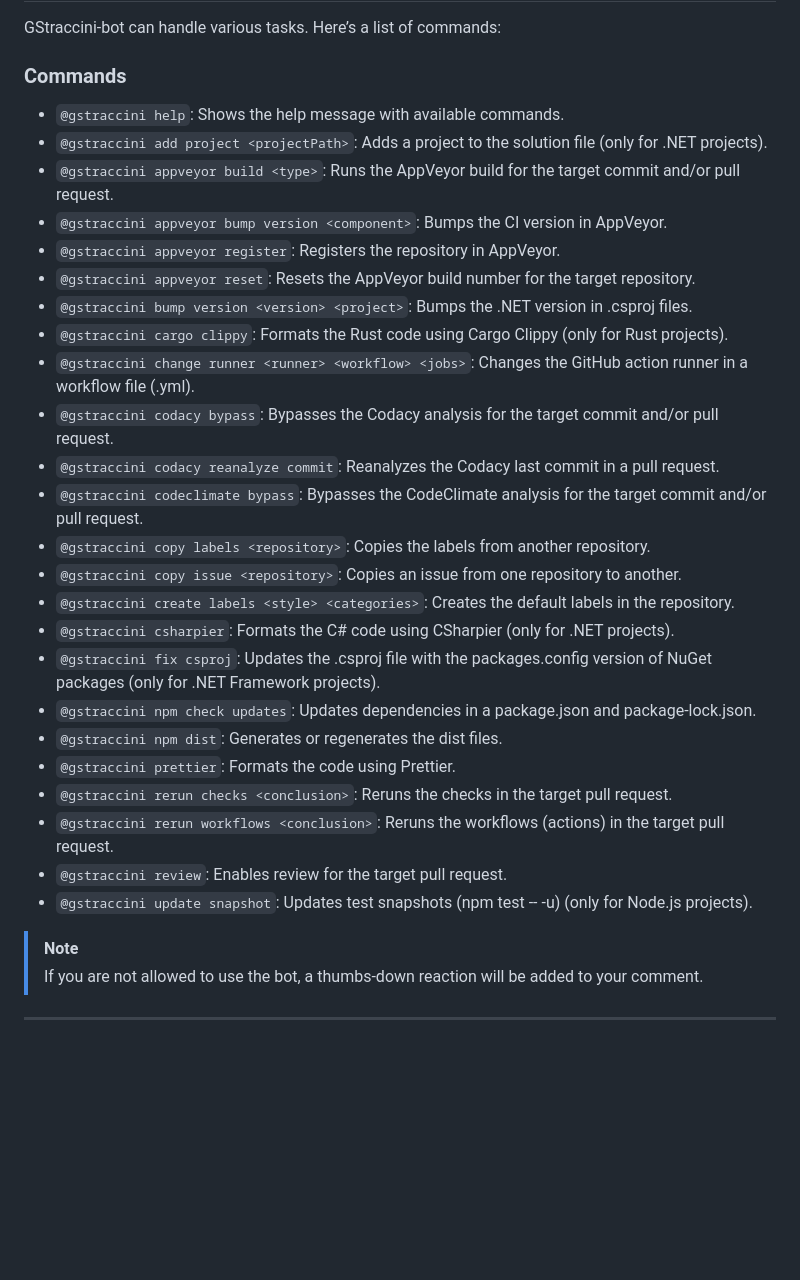
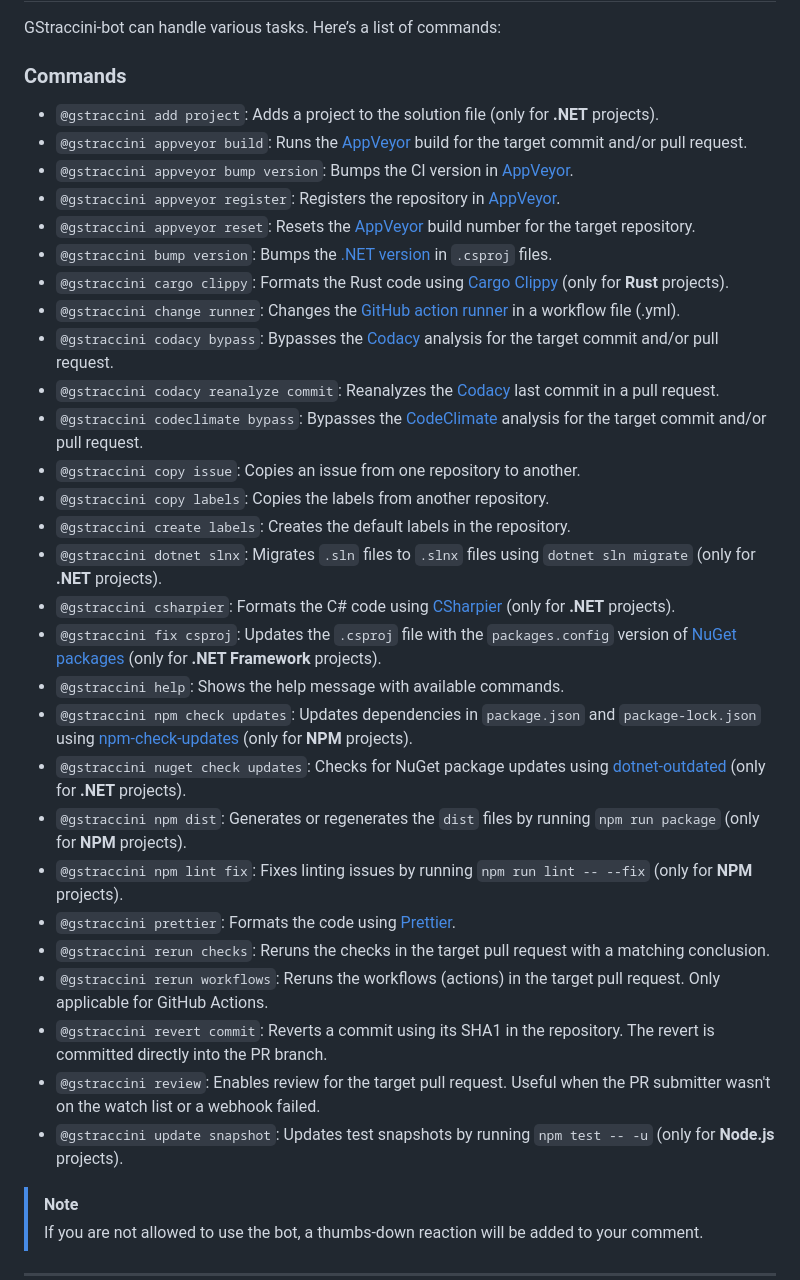
Before and after one commit to guibranco/gstraccini-bot-website, a Markdown page: README.md, the part around the change. GitHub-like rendering; blank space fills up the shorter version.

Commit message:
Update README.md (#501)
Co-authored-by: gstraccini[bot] <150967461+gstraccini[bot]@users.noreply.github.com>

```diff
--- a/README.md
+++ b/README.md
@@ -38,30 +38,36 @@ GStraccini-bot can handle various tasks. Here’s a list of commands:
 
 ### Commands
 
+- `@gstraccini add project`: Adds a project to the solution file (only for **.NET** projects).
+- `@gstraccini appveyor build`: Runs the [AppVeyor](https://ci.appveyor.com) build for the target commit and/or pull request.
+- `@gstraccini appveyor bump version`: Bumps the CI version in [AppVeyor](https://ci.appveyor.com).
+- `@gstraccini appveyor register`: Registers the repository in [AppVeyor](https://ci.appveyor.com).
+- `@gstraccini appveyor reset`: Resets the [AppVeyor](https://ci.appveyor.com) build number for the target repository.
+- `@gstraccini bump version`: Bumps the [.NET version](https://dotnet.microsoft.com/en-us/platform/support/policy/dotnet-core) in `.csproj` files.
+- `@gstraccini cargo clippy`: Formats the Rust code using [Cargo Clippy](https://doc.rust-lang.org/clippy/usage.html) (only for **Rust** projects).
+- `@gstraccini change runner`: Changes the [GitHub action runner](https://docs.github.com/en/actions/using-github-hosted-runners/about-github-hosted-runners) in a workflow file (.yml).
+- `@gstraccini codacy bypass`: Bypasses the [Codacy](https://www.codacy.com) analysis for the target commit and/or pull request.
+- `@gstraccini codacy reanalyze commit`: Reanalyzes the [Codacy](https://www.codacy.com) last commit in a pull request.
+- `@gstraccini codeclimate bypass`: Bypasses the [CodeClimate](https://codeclimate.com) analysis for the target commit and/or pull request.
+- `@gstraccini copy issue`: Copies an issue from one repository to another.
+- `@gstraccini copy labels`: Copies the labels from another repository.
+- `@gstraccini create labels`: Creates the default labels in the repository.
+- `@gstraccini dotnet slnx`: Migrates `.sln` files to `.slnx` files using `dotnet sln migrate` (only for **.NET** projects).
+- `@gstraccini csharpier`: Formats the C# code using [CSharpier](https://csharpier.com) (only for **.NET** projects).
+- `@gstraccini fix csproj`: Updates the `.csproj` file with the `packages.config` version of [NuGet packages](https://nuget.org) (only for **.NET Framework** projects).
 - `@gstraccini help`: Shows the help message with available commands.
-- `@gstraccini add project <projectPath>`: Adds a project to the solution file (only for .NET projects).
-- `@gstraccini appveyor build <type>`: Runs the AppVeyor build for the target commit and/or pull request.
-- `@gstraccini appveyor bump version <component>`: Bumps the CI version in AppVeyor.
-- `@gstraccini appveyor register`: Registers the repository in AppVeyor.
-- `@gstraccini appveyor reset`: Resets the AppVeyor build number for the target repository.
-- `@gstraccini bump version <version> <project>`: Bumps the .NET version in .csproj files.
-- `@gstraccini cargo clippy`: Formats the Rust code using Cargo Clippy (only for Rust projects).
-- `@gstraccini change runner <runner> <workflow> <jobs>`: Changes the GitHub action runner in a workflow file (.yml).
-- `@gstraccini codacy bypass`: Bypasses the Codacy analysis for the target commit and/or pull request.
-- `@gstraccini codacy reanalyze commit`: Reanalyzes the Codacy last commit in a pull request.
-- `@gstraccini codeclimate bypass`: Bypasses the CodeClimate analysis for the target commit and/or pull request.
-- `@gstraccini copy labels <repository>`: Copies the labels from another repository.
-- `@gstraccini copy issue <repository>`: Copies an issue from one repository to another.
-- `@gstraccini create labels <style> <categories>`: Creates the default labels in the repository.
-- `@gstraccini csharpier`: Formats the C# code using CSharpier (only for .NET projects).
-- `@gstraccini fix csproj`: Updates the .csproj file with the packages.config version of NuGet packages (only for .NET Framework projects).
-- `@gstraccini npm check updates`: Updates dependencies in a package.json and package-lock.json.
-- `@gstraccini npm dist`: Generates or regenerates the dist files.
-- `@gstraccini prettier`: Formats the code using Prettier.
-- `@gstraccini rerun checks <conclusion>`: Reruns the checks in the target pull request.
-- `@gstraccini rerun workflows <conclusion>`: Reruns the workflows (actions) in the target pull request.
-- `@gstraccini review`: Enables review for the target pull request.
-- `@gstraccini update snapshot`: Updates test snapshots (npm test -- -u) (only for Node.js projects).
+- `@gstraccini npm check updates`: Updates dependencies in `package.json` and `package-lock.json` using [npm-check-updates](https://github.com/raineorshine/npm-check-updates) (only for **NPM** projects).
+- `@gstraccini nuget check updates`: Checks for NuGet package updates using
+  [dotnet-outdated](https://github.com/dotnet-outdated/dotnet-outdated) (only for
+  **.NET** projects).
+- `@gstraccini npm dist`: Generates or regenerates the `dist` files by running `npm run package` (only for **NPM** projects).
+- `@gstraccini npm lint fix`: Fixes linting issues by running `npm run lint -- --fix` (only for **NPM** projects).
+- `@gstraccini prettier`: Formats the code using [Prettier](https://prettier.io).
+- `@gstraccini rerun checks`: Reruns the checks in the target pull request with a matching conclusion.
+- `@gstraccini rerun workflows`: Reruns the workflows (actions) in the target pull request. Only applicable for GitHub Actions.
+- `@gstraccini revert commit`: Reverts a commit using its SHA1 in the repository. The revert is committed directly into the PR branch.
+- `@gstraccini review`: Enables review for the target pull request. Useful when the PR submitter wasn't on the watch list or a webhook failed.
+- `@gstraccini update snapshot`: Updates test snapshots by running `npm test -- -u` (only for **Node.js** projects).
 
 > [!Note]
 > If you are not allowed to use the bot, a thumbs-down reaction will be added to your comment.
```
